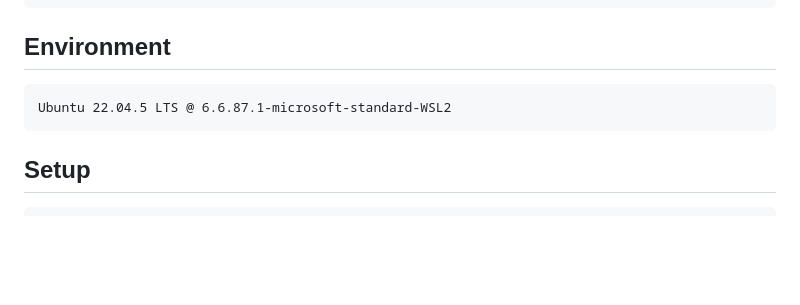
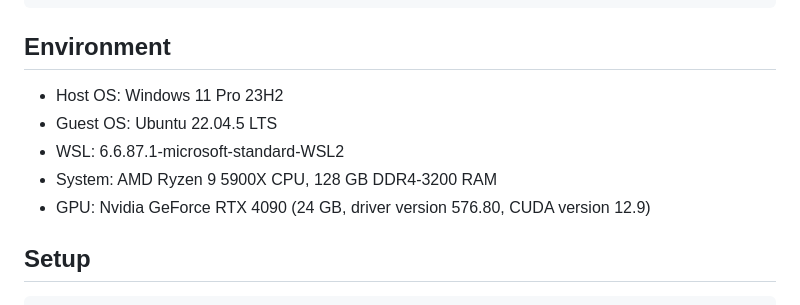
Before and after one commit to marcelovca90/ids-ml-gpu-benchmark, a Markdown page: README.md, the part around the change. Drawn GitHub-style; blank space fills up the shorter version.

Commit message:
Add system specs

````diff
--- a/README.md
+++ b/README.md
@@ -28,9 +28,11 @@ Authors: *Marcelo V. C. Aragão, Felipe A. P. de Figueiredo, and Samuel B. Mafra
     design of efficient, generalizable IDS models.
 
 ## Environment
-```
-Ubuntu 22.04.5 LTS @ 6.6.87.1-microsoft-standard-WSL2
-```
+- Host OS: Windows 11 Pro 23H2
+- Guest OS: Ubuntu 22.04.5 LTS
+- WSL: 6.6.87.1-microsoft-standard-WSL2
+- System: AMD Ryzen 9 5900X CPU, 128 GB DDR4-3200 RAM
+- GPU: Nvidia GeForce RTX 4090 (24 GB, driver version 576.80, CUDA version 12.9)
 
 ## Setup
 ```bash
````
